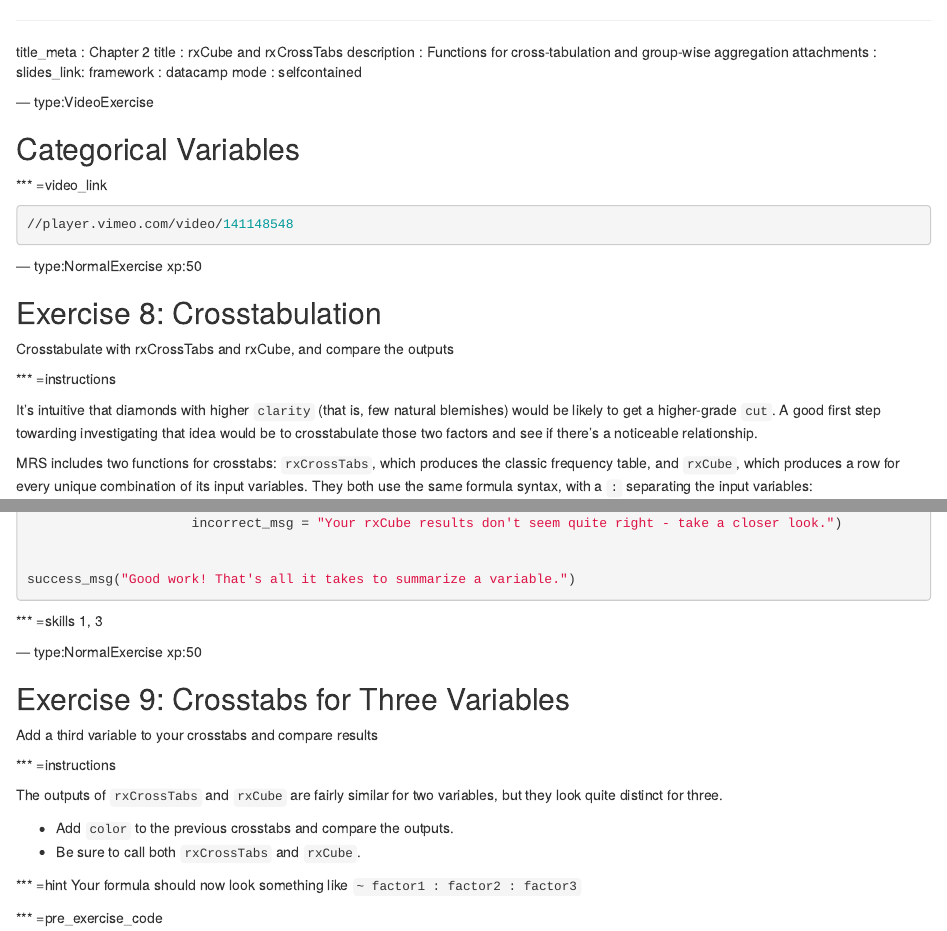
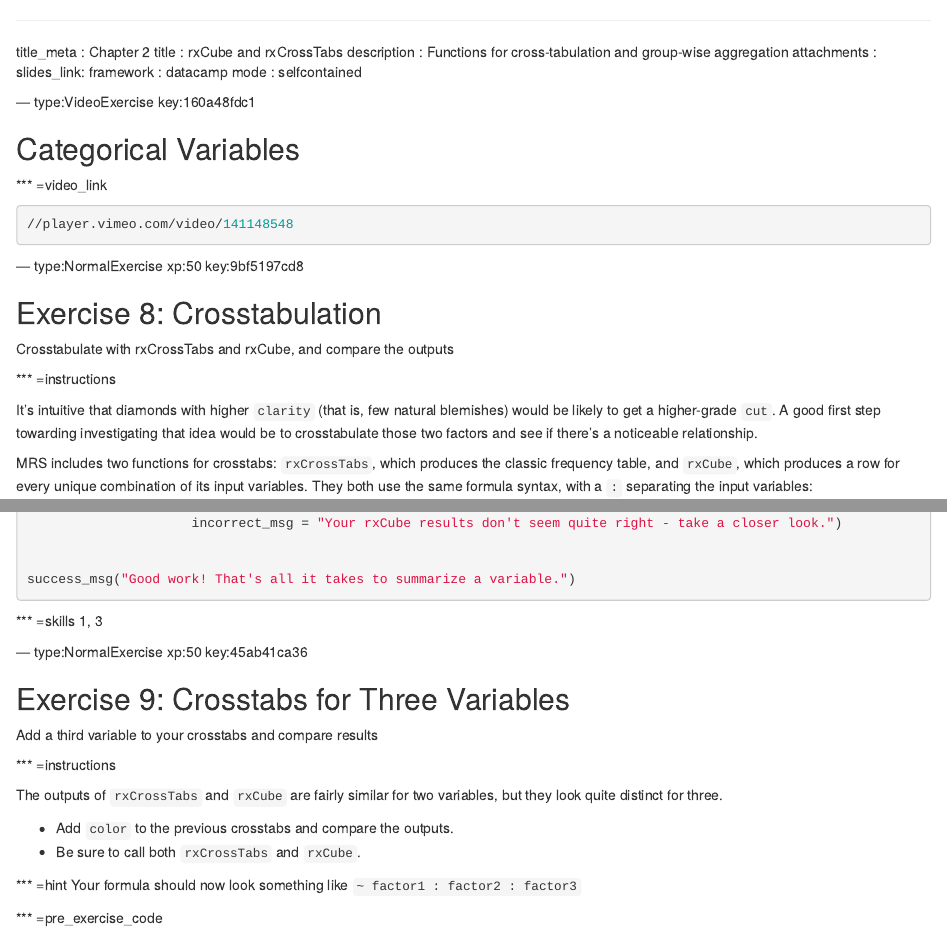
Before and after one commit to maparker-datacamp/intro_to_mrs, an R Markdown document (chapter12.Rmd): the page in a window 1100 px wide, from its top, and a second part further down, joined at a grey line. Rendered offline with R 4.5, knitr and Pandoc, with nearby package versions.

Commit message:
Automatically add keys to chapter file: chapter12.Rmd

````diff
--- a/chapter12.Rmd
+++ b/chapter12.Rmd
@@ -8,7 +8,7 @@ framework   : datacamp
 mode        : selfcontained
 
 
---- type:VideoExercise
+--- type:VideoExercise key:160a48fdc1
 
 ## Categorical Variables
 
@@ -19,7 +19,7 @@ mode        : selfcontained
 ```
 
 
---- type:NormalExercise xp:50
+--- type:NormalExercise xp:50 key:9bf5197cd8
 
 ## Exercise 8: Crosstabulation
 
@@ -125,7 +125,7 @@ success_msg("Good work! That's all it takes to summarize a variable.")
 *** =skills
 1, 3
 
---- type:NormalExercise xp:50
+--- type:NormalExercise xp:50 key:45ab41ca36
 
 ## Exercise 9: Crosstabs for Three Variables
 
````
